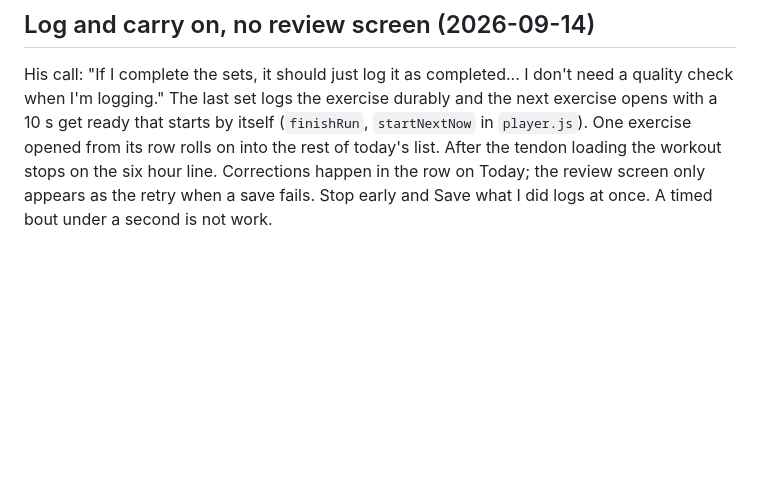
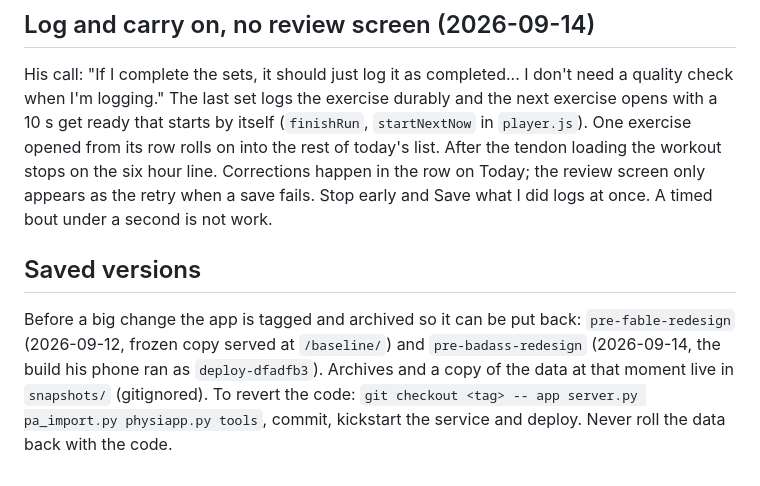
Before and after one commit to fy9syzbg24-svg/acl-rehab, a Markdown page: README.md, the part around the change. Drawn GitHub-style; blank space fills up the shorter version.

Commit message:
README: saved versions and how to revert
Co-Authored-By: Claude Opus 5 <noreply@anthropic.com>

```diff
--- a/README.md
+++ b/README.md
@@ -730,3 +730,13 @@ rolls on into the rest of today's list. After the tendon loading the workout
 stops on the six hour line. Corrections happen in the row on Today; the review
 screen only appears as the retry when a save fails. Stop early and Save what I
 did logs at once. A timed bout under a second is not work.
+
+## Saved versions
+
+Before a big change the app is tagged and archived so it can be put back:
+`pre-fable-redesign` (2026-09-12, frozen copy served at `/baseline/`) and
+`pre-badass-redesign` (2026-09-14, the build his phone ran as `deploy-dfadfb3`).
+Archives and a copy of the data at that moment live in `snapshots/`
+(gitignored). To revert the code: `git checkout <tag> -- app server.py
+pa_import.py physiapp.py tools`, commit, kickstart the service and deploy.
+Never roll the data back with the code.
```
